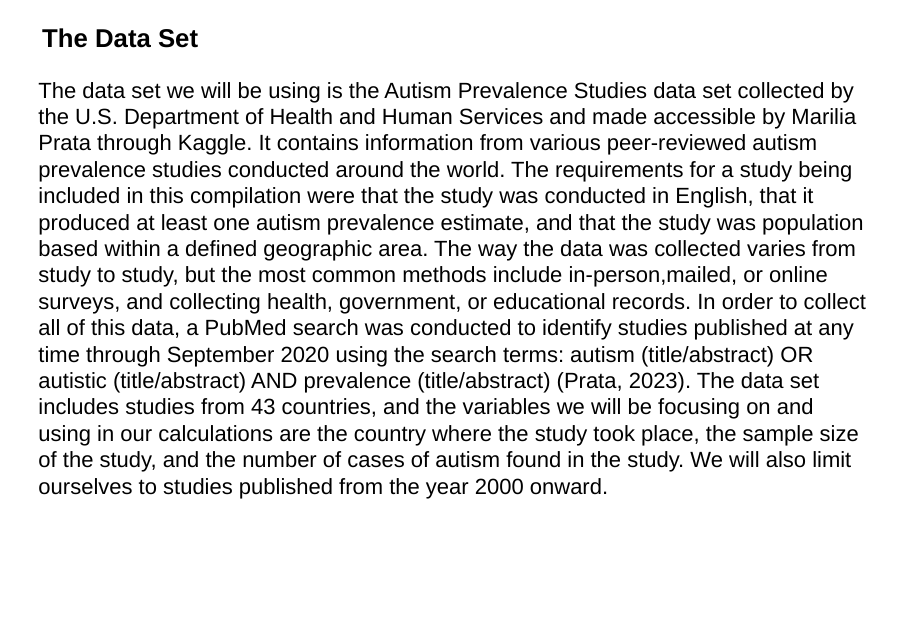
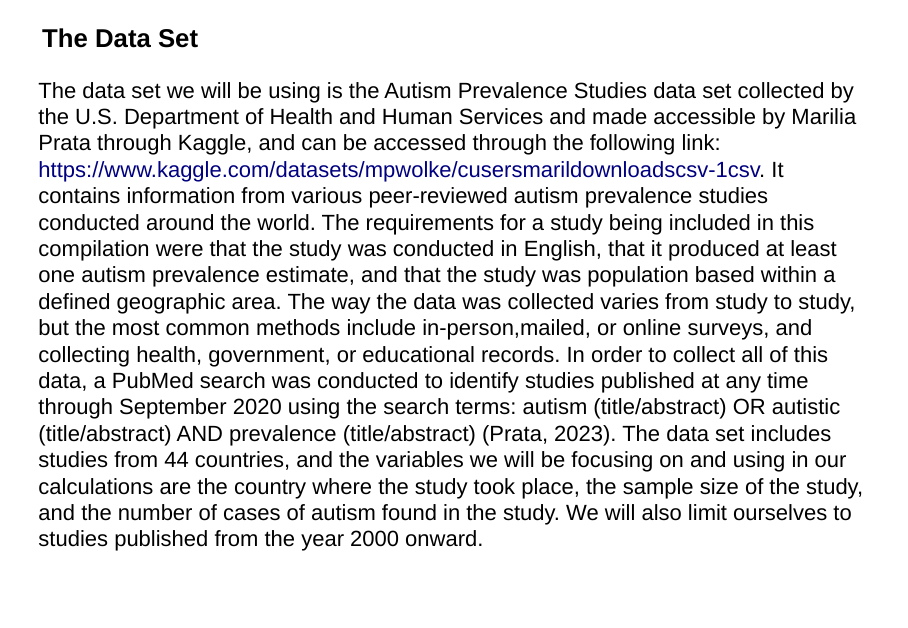
Before and after one commit to anuhmdza/BAYESIANPROJECT, an R Markdown document (bayesian project.Rmd): page 3 of 22 before the commit and page 3 of 23 after it. Rendered offline with R 4.5, knitr and Pandoc, with nearby package versions; some code elsewhere in the file could not run offline.

Commit message:
Added link to data set on data set slide

```diff
--- a/bayesian project.Rmd
+++ b/bayesian project.Rmd
@@ -19,7 +19,7 @@ As autism detection techniques advance, different countries have different appro
 
 ### The Data Set
 
-The data set we will be using is the Autism Prevalence Studies data set collected by the U.S. Department of Health and Human Services and made accessible by Marilia Prata through Kaggle. It contains information from various peer-reviewed autism prevalence studies conducted around the world. The requirements for a study being included in this compilation were that the study was conducted in English, that it produced at least one autism prevalence estimate, and that the study was population based within a defined geographic area. The way the data was collected varies from study to study, but the most common methods include in-person,mailed, or online surveys, and collecting health, government, or educational records.  In order to collect all of this data, a PubMed search was conducted to identify studies published at any time through September 2020 using the search terms: autism (title/abstract) OR autistic (title/abstract) AND prevalence (title/abstract) (Prata, 2023). The data set includes studies from 43 countries, and the variables we will be focusing on and using in our calculations are the country where the study took place, the sample size of the study, and the number of cases of autism found in the study. We will also limit ourselves to studies published from the year 2000 onward.
+The data set we will be using is the Autism Prevalence Studies data set collected by the U.S. Department of Health and Human Services and made accessible by Marilia Prata through Kaggle, and can be accessed through the following link: https://www.kaggle.com/datasets/mpwolke/cusersmarildownloadscsv-1csv. It contains information from various peer-reviewed autism prevalence studies conducted around the world. The requirements for a study being included in this compilation were that the study was conducted in English, that it produced at least one autism prevalence estimate, and that the study was population based within a defined geographic area. The way the data was collected varies from study to study, but the most common methods include in-person,mailed, or online surveys, and collecting health, government, or educational records.  In order to collect all of this data, a PubMed search was conducted to identify studies published at any time through September 2020 using the search terms: autism (title/abstract) OR autistic (title/abstract) AND prevalence (title/abstract) (Prata, 2023). The data set includes studies from 44 countries, and the variables we will be focusing on and using in our calculations are the country where the study took place, the sample size of the study, and the number of cases of autism found in the study. We will also limit ourselves to studies published from the year 2000 onward.
 
 
 ---
```
Also changed, not shown: 1 other file.
